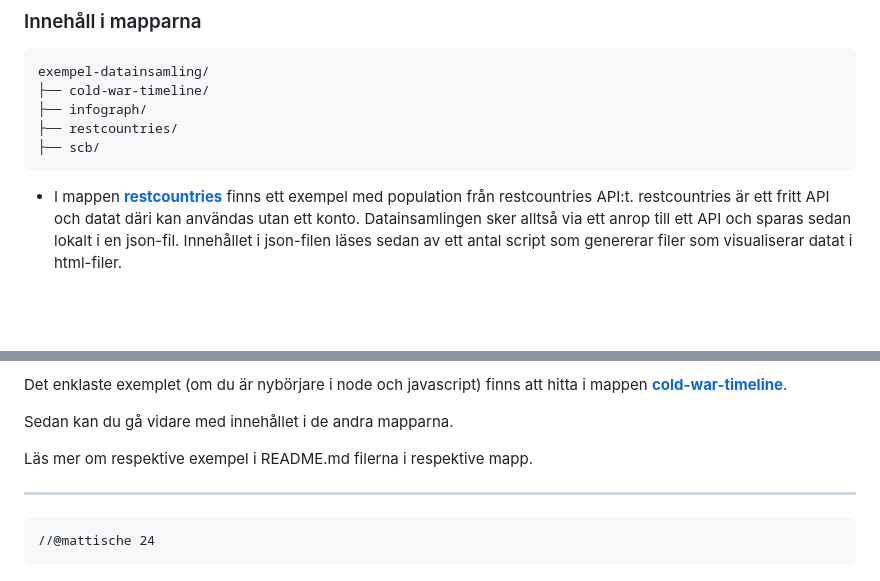
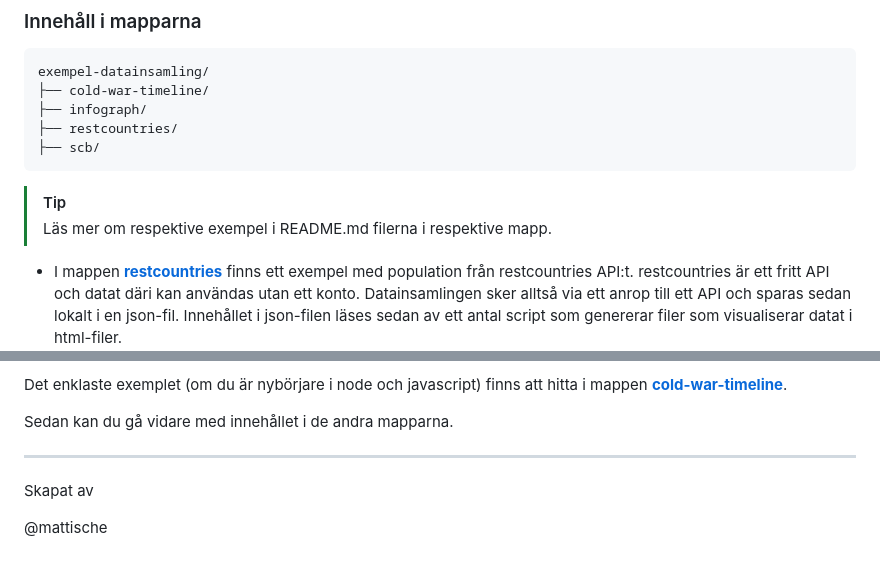
Before and after one commit to mattische/exempel-datainsamling, a Markdown page: README.md, 2 parts joined by grey strips. Drawn GitHub-style; blank space fills up the shorter version.

`````diff
--- a/README.md
+++ b/README.md
@@ -53,6 +53,9 @@ exempel-datainsamling/
 ├── scb/
 ```
 
+> [!TIP]
+> Läs mer om respektive exempel i README.md filerna i respektive mapp.
+
 - I mappen **[restcountries](https://github.com/mattische/exempel-datainsamling/tree/main/restcountries)** finns ett exempel med population från restcountries API:t. restcountries är ett fritt API och datat däri kan användas utan ett konto. Datainsamlingen sker alltså via ett anrop till ett API och sparas sedan lokalt i en json-fil. Innehållet i json-filen läses sedan av ett antal script som genererar filer som visualiserar datat i html-filer.
 
 - I mappen **[infograph](https://github.com/mattische/exempel-datainsamling/tree/main/infograph)** finns ett exempel som startar en lokal server och visar insamlad data som ett "dashboard" eller enkel "infographic". Datat som används är samma som i **restcountries**, fast nu visualiserad på ett annat sätt.
@@ -68,7 +71,7 @@ Det enklaste exemplet (om du är nybörjare i node och javascript) finns att hit
 Sedan kan du gå vidare med innehållet i de andra mapparna.
 
 
-Läs mer om respektive exempel i README.md filerna i respektive mapp.
+
 
 ---
 
@@ -76,6 +79,7 @@ Läs mer om respektive exempel i README.md filerna i respektive mapp.
 
 
 
-```
-//@mattische 24
-````
+
+Skapat av
+
+@mattische
`````
